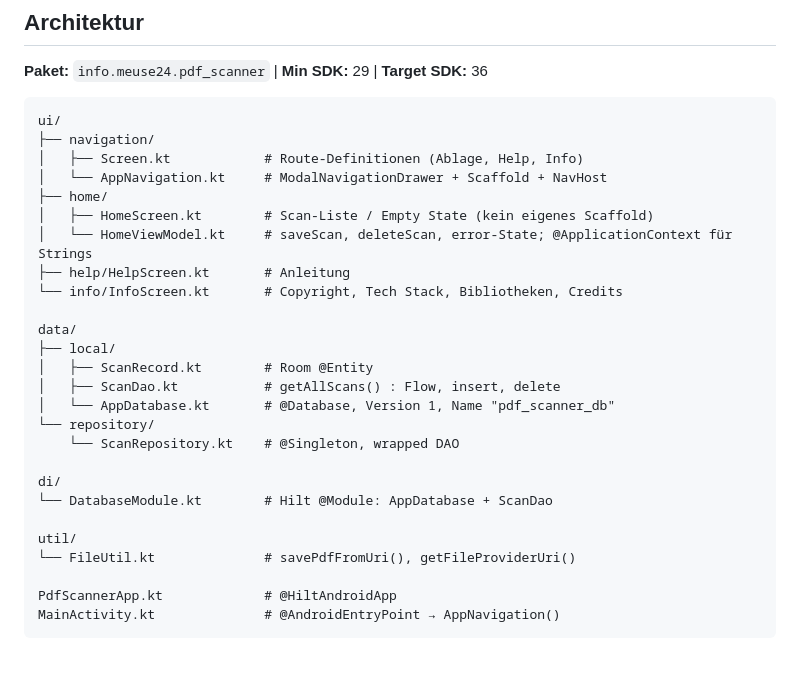
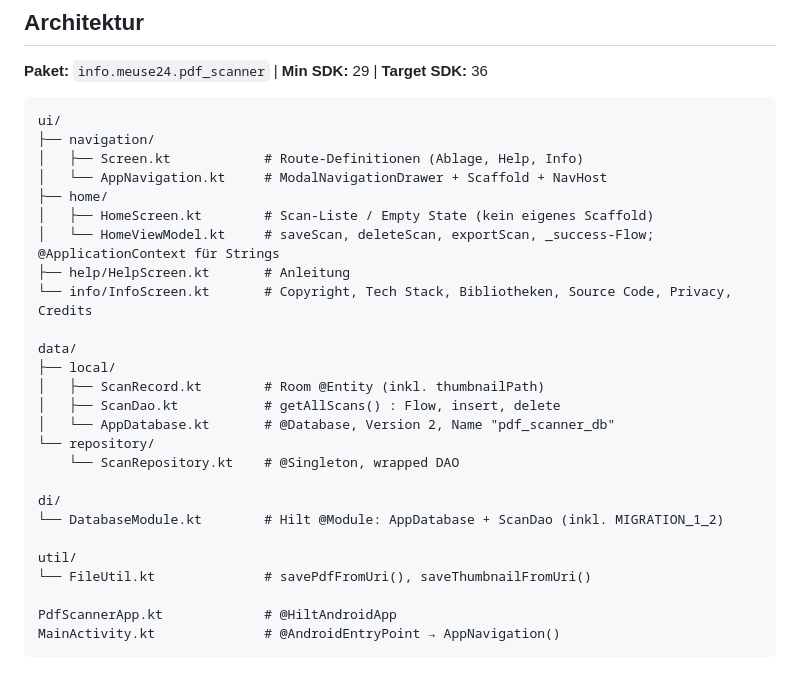
Before and after one commit to meuse24/PDF_Scanner, a Markdown page: CLAUDE.md, the part around one of its changes. GitHub-like rendering.

```diff
--- a/CLAUDE.md
+++ b/CLAUDE.md
@@ -26,23 +26,23 @@ ui/
 │   └── AppNavigation.kt     # ModalNavigationDrawer + Scaffold + NavHost
 ├── home/
 │   ├── HomeScreen.kt        # Scan-Liste / Empty State (kein eigenes Scaffold)
-│   └── HomeViewModel.kt     # saveScan, deleteScan, error-State; @ApplicationContext für Strings
+│   └── HomeViewModel.kt     # saveScan, deleteScan, exportScan, _success-Flow; @ApplicationContext für Strings
 ├── help/HelpScreen.kt       # Anleitung
-└── info/InfoScreen.kt       # Copyright, Tech Stack, Bibliotheken, Credits
+└── info/InfoScreen.kt       # Copyright, Tech Stack, Bibliotheken, Source Code, Privacy, Credits
 
 data/
 ├── local/
-│   ├── ScanRecord.kt        # Room @Entity
+│   ├── ScanRecord.kt        # Room @Entity (inkl. thumbnailPath)
 │   ├── ScanDao.kt           # getAllScans() : Flow, insert, delete
-│   └── AppDatabase.kt       # @Database, Version 1, Name "pdf_scanner_db"
+│   └── AppDatabase.kt       # @Database, Version 2, Name "pdf_scanner_db"
 └── repository/
     └── ScanRepository.kt    # @Singleton, wrapped DAO
 
 di/
-└── DatabaseModule.kt        # Hilt @Module: AppDatabase + ScanDao
+└── DatabaseModule.kt        # Hilt @Module: AppDatabase + ScanDao (inkl. MIGRATION_1_2)
 
 util/
-└── FileUtil.kt              # savePdfFromUri(), getFileProviderUri()
+└── FileUtil.kt              # savePdfFromUri(), saveThumbnailFromUri()
 
 PdfScannerApp.kt             # @HiltAndroidApp
 MainActivity.kt              # @AndroidEntryPoint → AppNavigation()
```
Also changed, not shown: other parts of CLAUDE.md (+21 -4 lines).
